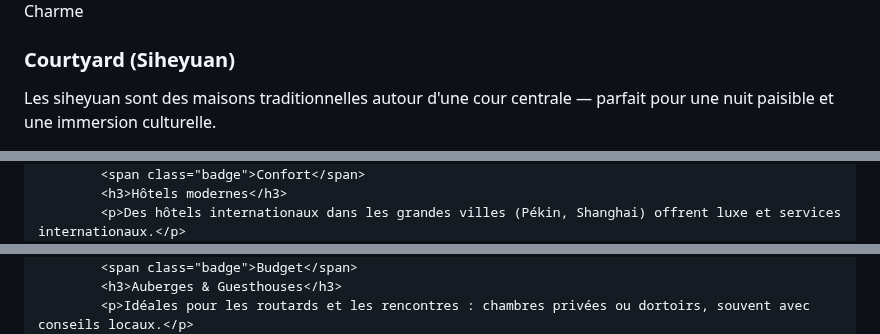
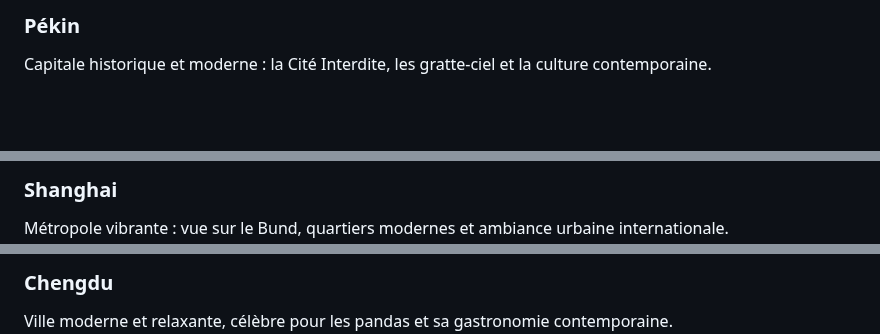
Before and after one commit to fuqiangfq1009/Mon-site, a Markdown page: index.md, 3 parts joined by grey strips. Drawn GitHub-style; blank space fills up the shorter version.

```diff
--- a/index.md
+++ b/index.md
@@ -58,5 +58,4 @@ C'est un chien.
           <div class="card-body">
-            <span class="badge">Charme</span>
-            <h3>Courtyard (Siheyuan)</h3>
-            <p>Les siheyuan sont des maisons traditionnelles autour d'une cour centrale — parfait pour une nuit paisible et une immersion culturelle.</p>
+            <h3>Pékin</h3>
+            <p>Capitale historique et moderne : la Cité Interdite, les gratte-ciel et la culture contemporaine.</p>
           </div>
@@ -67,5 +65,4 @@ C'est un chien.
           <div class="card-body">
-            <span class="badge">Confort</span>
-            <h3>Hôtels modernes</h3>
-            <p>Des hôtels internationaux dans les grandes villes (Pékin, Shanghai) offrent luxe et services internationaux.</p>
+            <h3>Shanghai</h3>
+            <p>Métropole vibrante : vue sur le Bund, quartiers modernes et ambiance urbaine internationale.</p>
           </div>
@@ -76,5 +72,4 @@ C'est un chien.
           <div class="card-body">
-            <span class="badge">Budget</span>
-            <h3>Auberges & Guesthouses</h3>
-            <p>Idéales pour les routards et les rencontres : chambres privées ou dortoirs, souvent avec conseils locaux.</p>
+            <h3>Chengdu</h3>
+            <p>Ville moderne et relaxante, célèbre pour les pandas et sa gastronomie contemporaine.</p>
           </div>
```
Also changed, not shown: other parts of index.md (+78 -93 lines).
